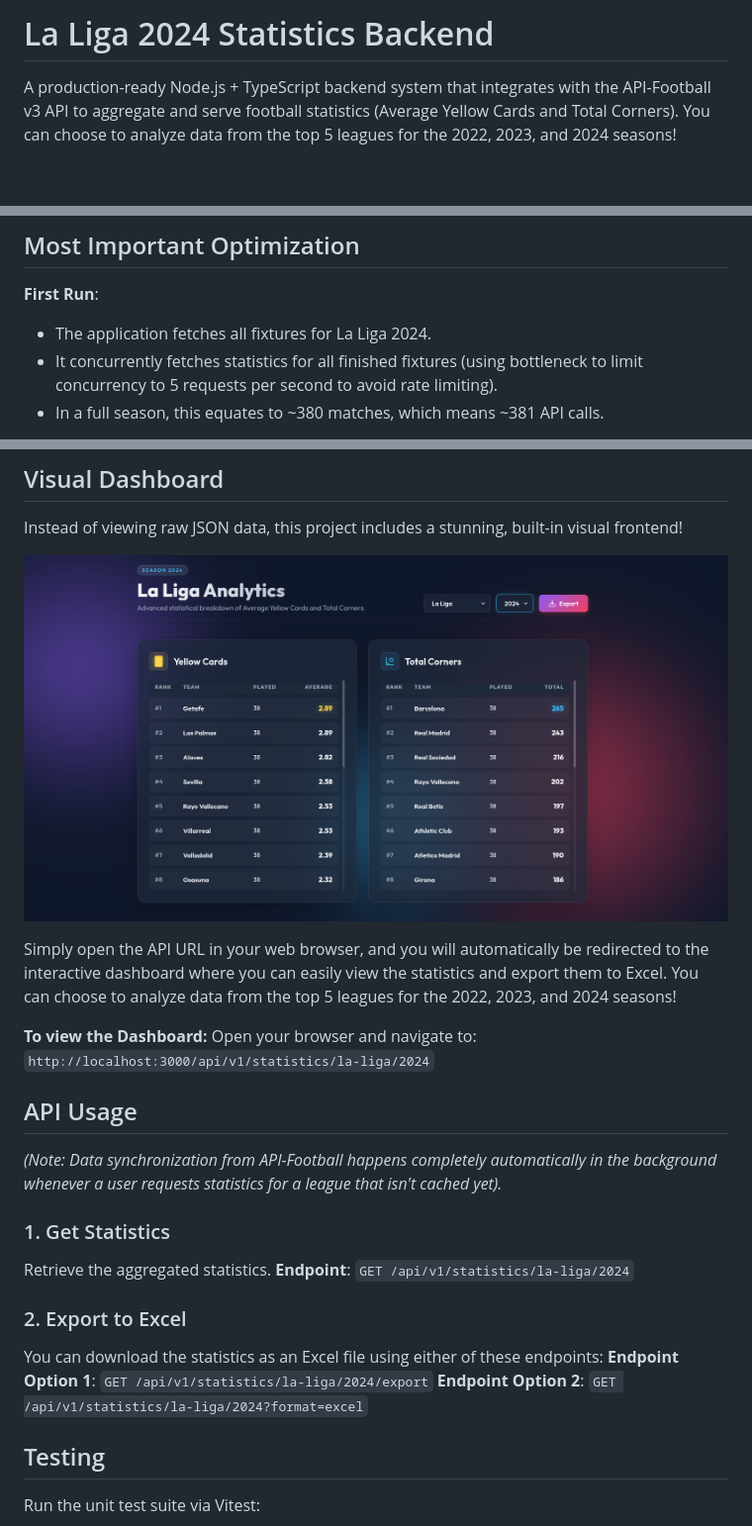
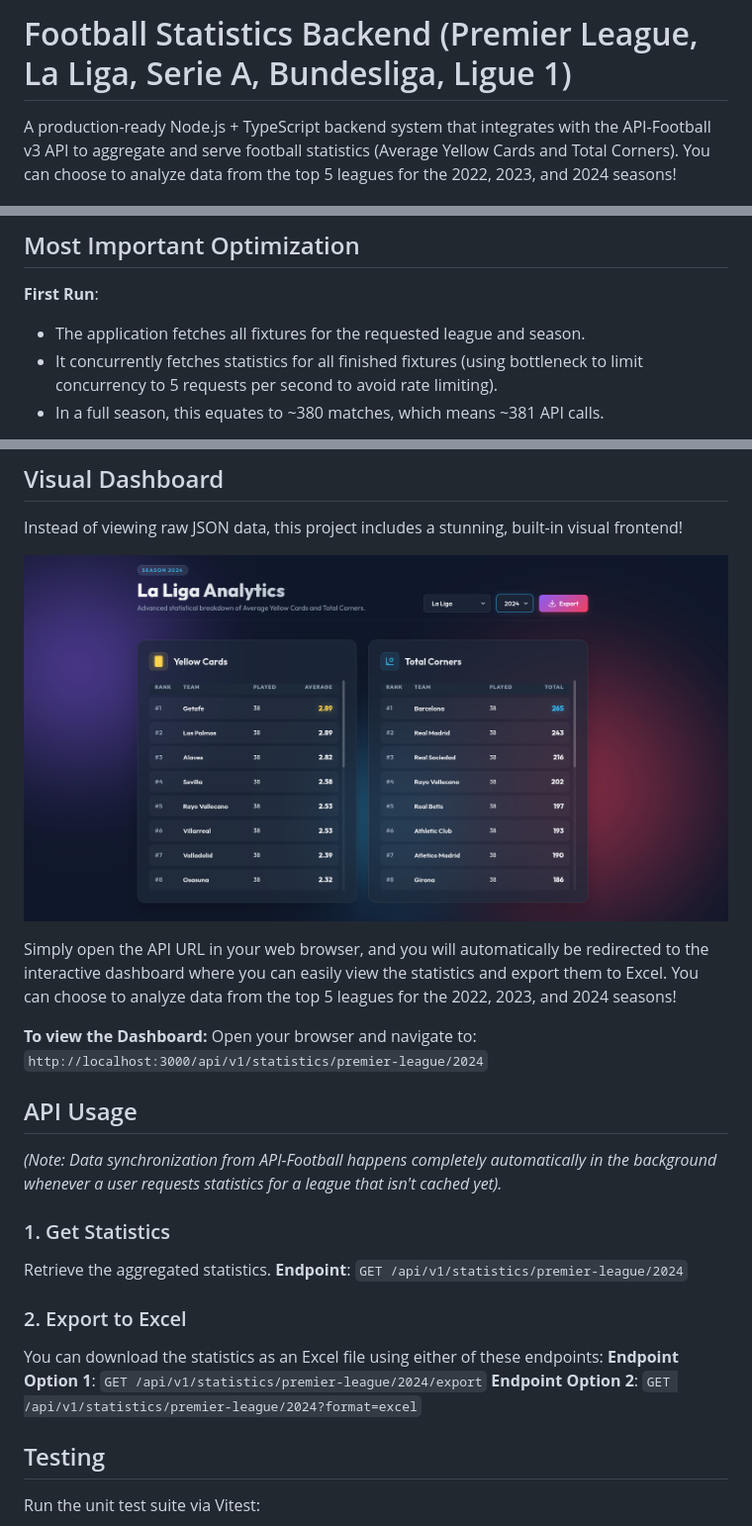
Before and after one commit to GexamKarapetyan/football-analytics-api, a Markdown page: README.md, 3 parts joined by grey strips. Shown at 99% size. Rendered like a GitHub page; blank space fills up the shorter version.

Commit message:
Fix readmi file

```diff
--- a/README.md
+++ b/README.md
@@ -1,4 +1,4 @@
-# La Liga 2024 Statistics Backend
+# Football Statistics Backend (Premier League, La Liga, Serie A, Bundesliga, Ligue 1)
 
 A production-ready Node.js + TypeScript backend system that integrates with the API-Football v3 API to aggregate and serve football statistics (Average Yellow Cards and Total Corners). You can choose to analyze data from the top 5 leagues for the 2022, 2023, and 2024 seasons!
 
@@ -14,7 +14,7 @@ This project follows **Clean Architecture** principles:
 ## Most Important Optimization
 
 **First Run**:
-- The application fetches all fixtures for La Liga 2024.
+- The application fetches all fixtures for the requested league and season.
 - It concurrently fetches statistics for all finished fixtures (using bottleneck to limit concurrency to 5 requests per second to avoid rate limiting).
 - In a full season, this equates to ~380 matches, which means ~381 API calls.
 
@@ -105,7 +105,7 @@ Simply open the API URL in your web browser, and you will automatically be redir
 
 **To view the Dashboard:**
 Open your browser and navigate to:
-`http://localhost:3000/api/v1/statistics/la-liga/2024`
+`http://localhost:3000/api/v1/statistics/premier-league/2024`
 
 ## API Usage
 
@@ -113,12 +113,12 @@ Open your browser and navigate to:
 
 ### 1. Get Statistics
 Retrieve the aggregated statistics.
-**Endpoint**: `GET /api/v1/statistics/la-liga/2024`
+**Endpoint**: `GET /api/v1/statistics/premier-league/2024`
 
 ### 2. Export to Excel
 You can download the statistics as an Excel file using either of these endpoints:
-**Endpoint Option 1**: `GET /api/v1/statistics/la-liga/2024/export`
-**Endpoint Option 2**: `GET /api/v1/statistics/la-liga/2024?format=excel`
+**Endpoint Option 1**: `GET /api/v1/statistics/premier-league/2024/export`
+**Endpoint Option 2**: `GET /api/v1/statistics/premier-league/2024?format=excel`
 
 ## Testing
 
```
Also changed, not shown: other parts of README.md (+1 -1 lines).
